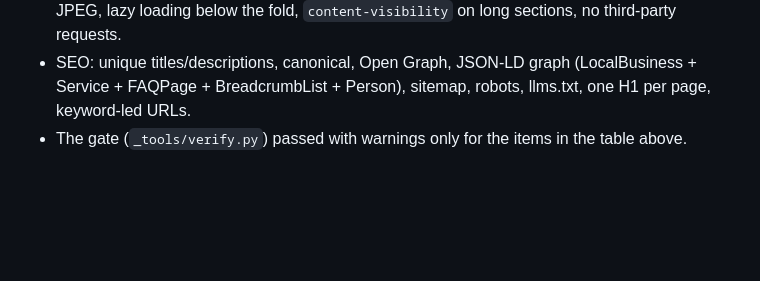
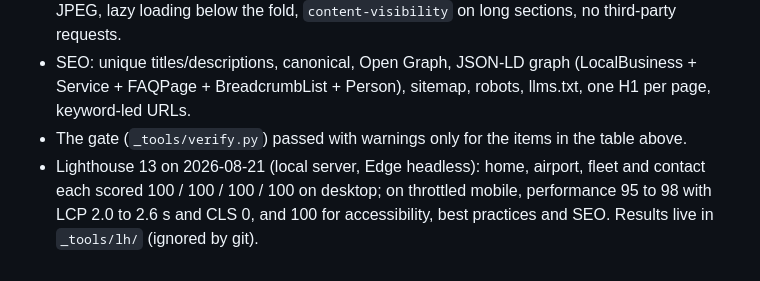
Before and after one commit to agency-wo/comfort-luxury-rides-website, a Markdown page: README.md, the part around the change. Rendered like a GitHub page; blank space fills up the shorter version.

Commit message:
README: record Lighthouse results

```diff
--- a/README.md
+++ b/README.md
@@ -139,3 +139,7 @@ review link in follow-up messages to clients.
 - SEO: unique titles/descriptions, canonical, Open Graph, JSON-LD graph (LocalBusiness + Service +
   FAQPage + BreadcrumbList + Person), sitemap, robots, llms.txt, one H1 per page, keyword-led URLs.
 - The gate (`_tools/verify.py`) passed with warnings only for the items in the table above.
+- Lighthouse 13 on 2026-08-21 (local server, Edge headless): home, airport, fleet and contact each
+  scored 100 / 100 / 100 / 100 on desktop; on throttled mobile, performance 95 to 98 with LCP 2.0 to
+  2.6 s and CLS 0, and 100 for accessibility, best practices and SEO. Results live in `_tools/lh/`
+  (ignored by git).
```
